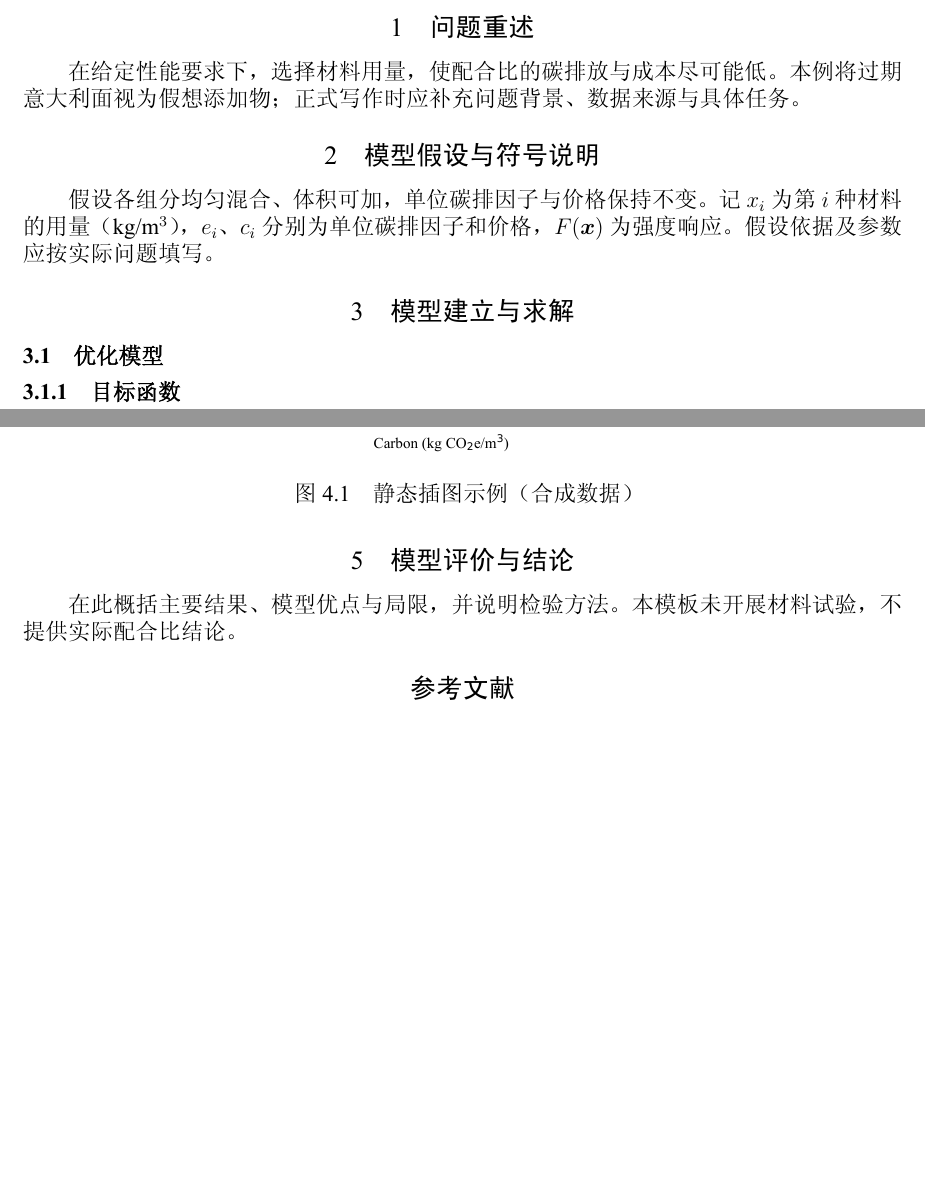
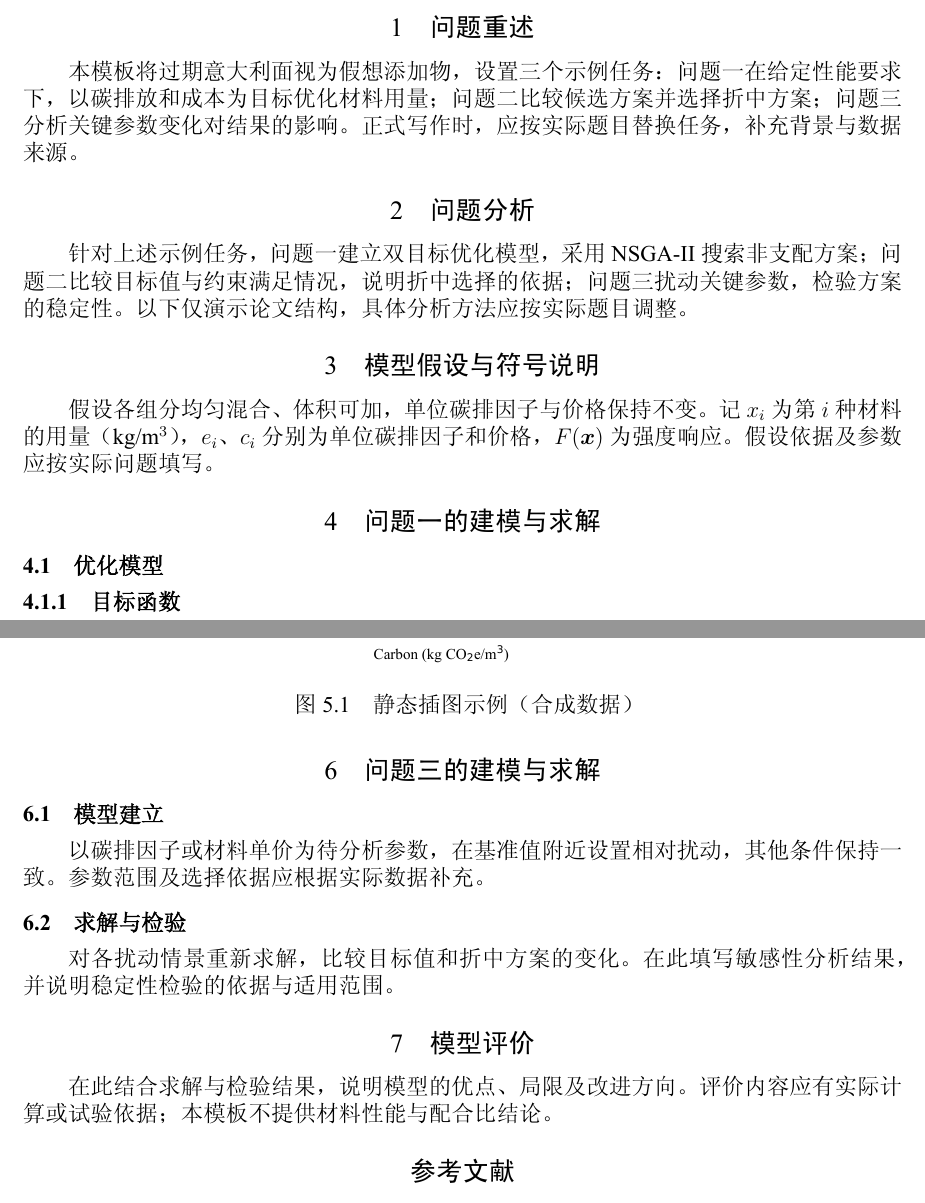
Before and after one commit to rudykon/GMCM2026-LaTeX-Template, a LaTeX document (main.tex, which reads sections/abstract.tex, sections/analysis.tex, sections/conclusion.tex): two parts of pages 4 and 5 of 8 before the commit and two parts of pages 4 and 6 of 9 after it, joined at a grey line, cut so that both start at the same text, the shorter picture padded with empty space. The pictures show the PDF file docs/preview.pdf that the author committed with the source.

Commit message:
Organize the template into the requested seven sections

```diff
--- a/sections/abstract.tex
+++ b/sections/abstract.tex
@@ -1,7 +1,7 @@
 \begin{abstract}
 本文以“过期意大利面-42号混凝土”为趣味案例，演示数学建模论文的基本写法。
 以材料用量为决策变量，以碳排放和成本为优化目标，在体积、强度等约束下建立配合比模型，
-采用 NSGA-II 搜索非支配方案，并根据实际需求选择折中方案。
+采用 NSGA-II 搜索非支配方案，根据实际需求选择折中方案，并以参数扰动检验方案的稳定性。
 
 本文件仅为排版与写作模板，不报告材料试验或优化结论；“42号”为案例编号。
 正式写作时，请用实际问题、数据、主要结果与结论替换示例文字，并说明模型的适用范围。
--- /dev/null
+++ b/sections/analysis.tex
@@ -0,0 +1,5 @@
+\section{问题分析}
+\label{sec:analysis}
+针对上述示例任务，问题一建立双目标优化模型，采用 NSGA-II 搜索非支配方案；
+问题二比较目标值与约束满足情况，说明折中选择的依据；问题三扰动关键参数，
+检验方案的稳定性。以下仅演示论文结构，具体分析方法应按实际题目调整。
--- a/sections/conclusion.tex
+++ /dev/null
@@ -1,4 +0,0 @@
-\section{模型评价与结论}
-\label{sec:conclusion}
-在此概括主要结果、模型优点与局限，并说明检验方法。
-本模板未开展材料试验，不提供实际配合比结论。
--- /dev/null
+++ b/sections/evaluation.tex
@@ -0,0 +1,4 @@
+\section{模型评价}
+\label{sec:evaluation}
+在此结合求解与检验结果，说明模型的优点、局限及改进方向。
+评价内容应有实际计算或试验依据；本模板不提供材料性能与配合比结论。
--- a/sections/problem.tex
+++ b/sections/problem.tex
@@ -1,4 +1,5 @@
 \section{问题重述}
 \label{sec:problem}
-在给定性能要求下，选择材料用量，使配合比的碳排放与成本尽可能低。
-本例将过期意大利面视为假想添加物；正式写作时应补充问题背景、数据来源与具体任务。
+本模板将过期意大利面视为假想添加物，设置三个示例任务：问题一在给定性能要求下，
+以碳排放和成本为目标优化材料用量；问题二比较候选方案并选择折中方案；
+问题三分析关键参数变化对结果的影响。正式写作时，应按实际题目替换任务，补充背景与数据来源。
--- a/sections/model.tex
+++ b/sections/problem1.tex
@@ -1,5 +1,5 @@
-\section{模型建立与求解}
-\label{sec:model}
+\section{问题一的建模与求解}
+\label{sec:problem1}
 \subsection{优化模型}
 \subsubsection{目标函数}
 以 $1\,\mathrm{m^3}$ 拌合物为计算基准，建立双目标模型：
--- /dev/null
+++ b/sections/problem3.tex
@@ -0,0 +1,9 @@
+\section{问题三的建模与求解}
+\label{sec:problem3}
+\subsection{模型建立}
+以碳排因子或材料单价为待分析参数，在基准值附近设置相对扰动，其他条件保持一致。
+参数范围及选择依据应根据实际数据补充。
+
+\subsection{求解与检验}
+对各扰动情景重新求解，比较目标值和折中方案的变化。
+在此填写敏感性分析结果，并说明稳定性检验的依据与适用范围。
```
Also changed, not shown: docs/FORMAT.md (+14 -2 lines), figures/framework.tex (+1 -1 lines), main.tex (+5 -3 lines), sections/problem2.tex (renamed from sections/results.tex, +8 -3 lines), README.md, docs/preview.pdf, docs/preview.png, figures/README.md.
